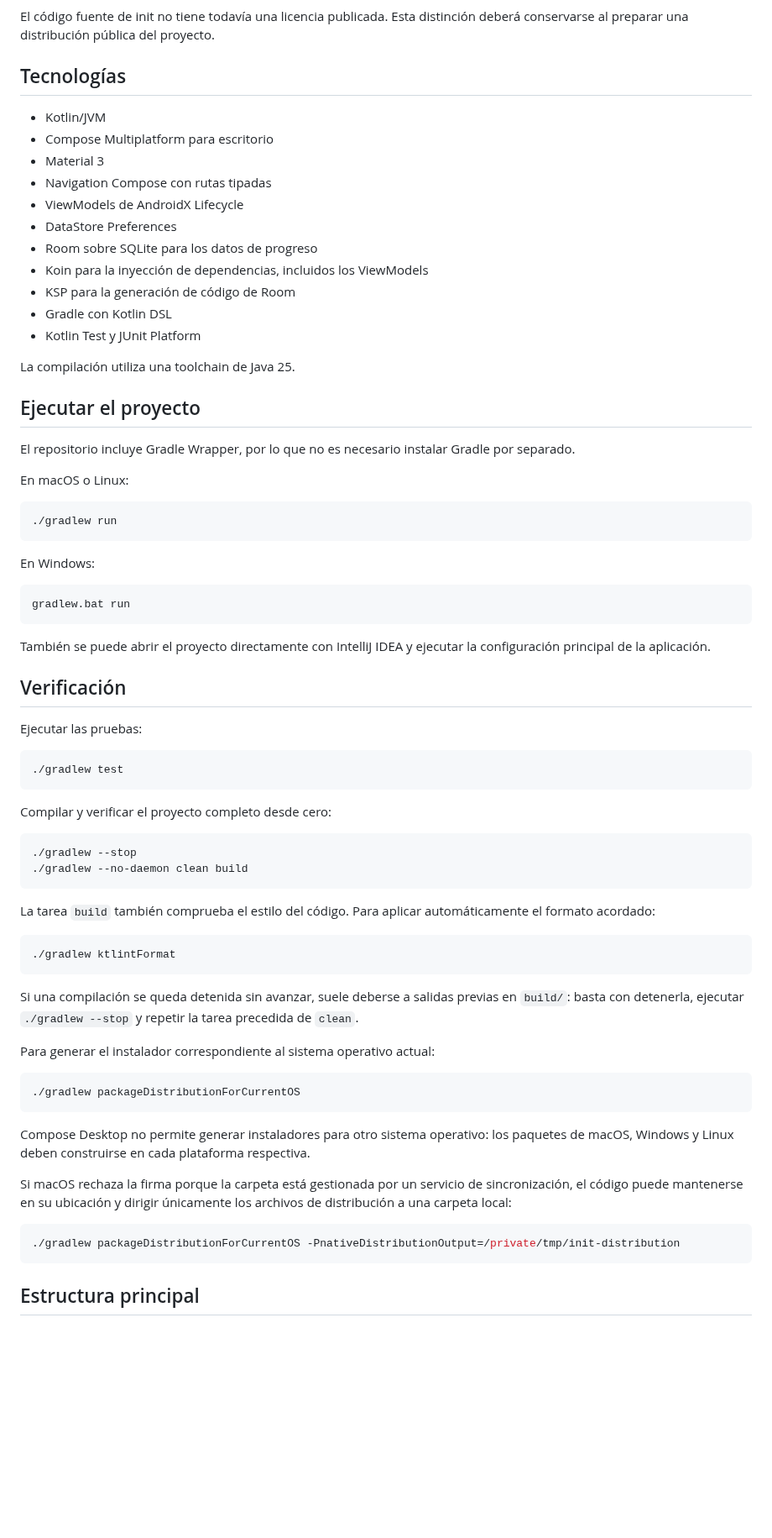
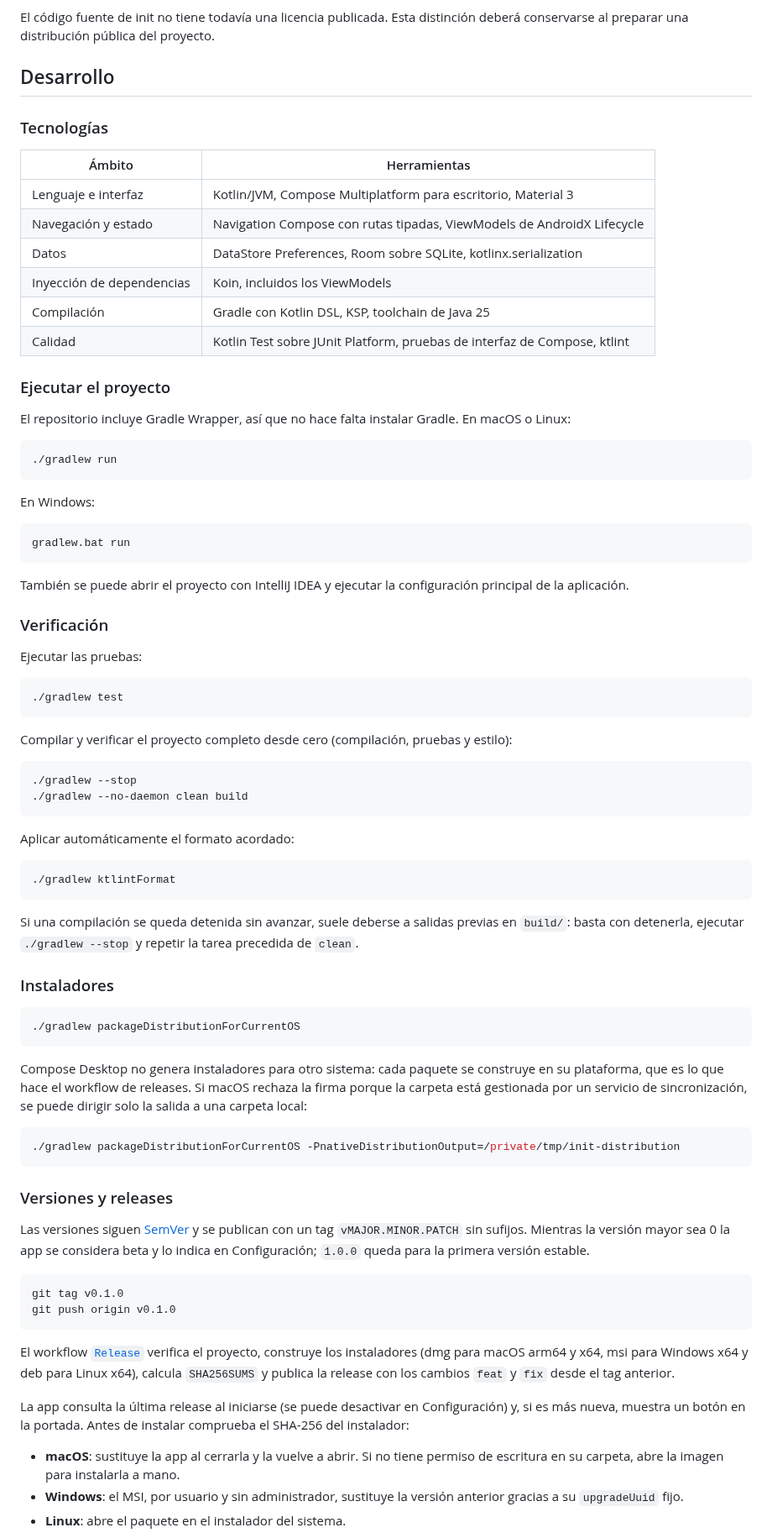
Before and after one commit to kuromiichi/init, a Markdown page: README.md, the part around one of its changes. Shown at 84% size. Drawn GitHub-style; blank space fills up the shorter version.

````diff
--- a/README.md
+++ b/README.md
@@ -84,27 +182,22 @@ El repositorio de referencia de José Luis González Sánchez está publicado ba
 
 El código fuente de init no tiene todavía una licencia publicada. Esta distinción deberá conservarse al preparar una distribución pública del proyecto.
 
-## Tecnologías
+## Desarrollo
 
-- Kotlin/JVM
-- Compose Multiplatform para escritorio
-- Material 3
-- Navigation Compose con rutas tipadas
-- ViewModels de AndroidX Lifecycle
-- DataStore Preferences
-- Room sobre SQLite para los datos de progreso
-- Koin para la inyección de dependencias, incluidos los ViewModels
-- KSP para la generación de código de Room
-- Gradle con Kotlin DSL
-- Kotlin Test y JUnit Platform
+### Tecnologías
 
-La compilación utiliza una toolchain de Java 25.
+| Ámbito | Herramientas |
+| --- | --- |
+| Lenguaje e interfaz | Kotlin/JVM, Compose Multiplatform para escritorio, Material 3 |
+| Navegación y estado | Navigation Compose con rutas tipadas, ViewModels de AndroidX Lifecycle |
+| Datos | DataStore Preferences, Room sobre SQLite, kotlinx.serialization |
+| Inyección de dependencias | Koin, incluidos los ViewModels |
+| Compilación | Gradle con Kotlin DSL, KSP, toolchain de Java 25 |
+| Calidad | Kotlin Test sobre JUnit Platform, pruebas de interfaz de Compose, ktlint |
 
-## Ejecutar el proyecto
+### Ejecutar el proyecto
 
-El repositorio incluye Gradle Wrapper, por lo que no es necesario instalar Gradle por separado.
-
-En macOS o Linux:
+El repositorio incluye Gradle Wrapper, así que no hace falta instalar Gradle. En macOS o Linux:
 
 ```bash
 ./gradlew run
@@ -116,9 +209,9 @@ En Windows:
 gradlew.bat run
 ```
 
-También se puede abrir el proyecto directamente con IntelliJ IDEA y ejecutar la configuración principal de la aplicación.
+También se puede abrir el proyecto con IntelliJ IDEA y ejecutar la configuración principal de la aplicación.
 
-## Verificación
+### Verificación
 
 Ejecutar las pruebas:
 
@@ -126,14 +219,14 @@ Ejecutar las pruebas:
 ./gradlew test
 ```
 
-Compilar y verificar el proyecto completo desde cero:
+Compilar y verificar el proyecto completo desde cero (compilación, pruebas y estilo):
 
 ```bash
 ./gradlew --stop
 ./gradlew --no-daemon clean build
 ```
 
-La tarea `build` también comprueba el estilo del código. Para aplicar automáticamente el formato acordado:
+Aplicar automáticamente el formato acordado:
 
 ```bash
 ./gradlew ktlintFormat
@@ -141,18 +234,32 @@ La tarea `build` también comprueba el estilo del código. Para aplicar automát
 
 Si una compilación se queda detenida sin avanzar, suele deberse a salidas previas en `build/`: basta con detenerla, ejecutar `./gradlew --stop` y repetir la tarea precedida de `clean`.
 
-Para generar el instalador correspondiente al sistema operativo actual:
+### Instaladores
 
 ```bash
 ./gradlew packageDistributionForCurrentOS
 ```
 
-Compose Desktop no permite generar instaladores para otro sistema operativo: los paquetes de macOS, Windows y Linux deben construirse en cada plataforma respectiva.
-
-Si macOS rechaza la firma porque la carpeta está gestionada por un servicio de sincronización, el código puede mantenerse en su ubicación y dirigir únicamente los archivos de distribución a una carpeta local:
+Compose Desktop no genera instaladores para otro sistema: cada paquete se construye en su plataforma, que es lo que hace el workflow de releases. Si macOS rechaza la firma porque la carpeta está gestionada por un servicio de sincronización, se puede dirigir solo la salida a una carpeta local:
 
 ```bash
 ./gradlew packageDistributionForCurrentOS -PnativeDistributionOutput=/private/tmp/init-distribution
 ```
 
-## Estructura principal
+### Versiones y releases
+
+Las versiones siguen [SemVer](https://semver.org/lang/es/) y se publican con un tag `vMAJOR.MINOR.PATCH` sin sufijos. Mientras la versión mayor sea 0 la app se considera beta y lo indica en Configuración; `1.0.0` queda para la primera versión estable.
+
+```bash
+git tag v0.1.0
+git push origin v0.1.0
+```
+
+El workflow [`Release`](.github/workflows/release.yml) verifica el proyecto, construye los instaladores (dmg para macOS arm64 y x64, msi para Windows x64 y deb para Linux x64), calcula `SHA256SUMS` y publica la release con los cambios `feat` y `fix` desde el tag anterior.
+
+La app consulta la última release al iniciarse (se puede desactivar en Configuración) y, si es más nueva, muestra un botón en la portada. Antes de instalar comprueba el SHA-256 del instalador:
+
+- **macOS**: sustituye la app al cerrarla y la vuelve a abrir. Si no tiene permiso de escritura en su carpeta, abre la imagen para instalarla a mano.
+- **Windows**: el MSI, por usuario y sin administrador, sustituye la versión anterior gracias a su `upgradeUuid` fijo.
+- **Linux**: abre el paquete en el instalador del sistema.
+
````
Also changed, not shown: other parts of README.md (+149 -45 lines), docs/screenshots/home.png (added), docs/screenshots/lesson.png (added), docs/screenshots/lessons-dark.png (added).
